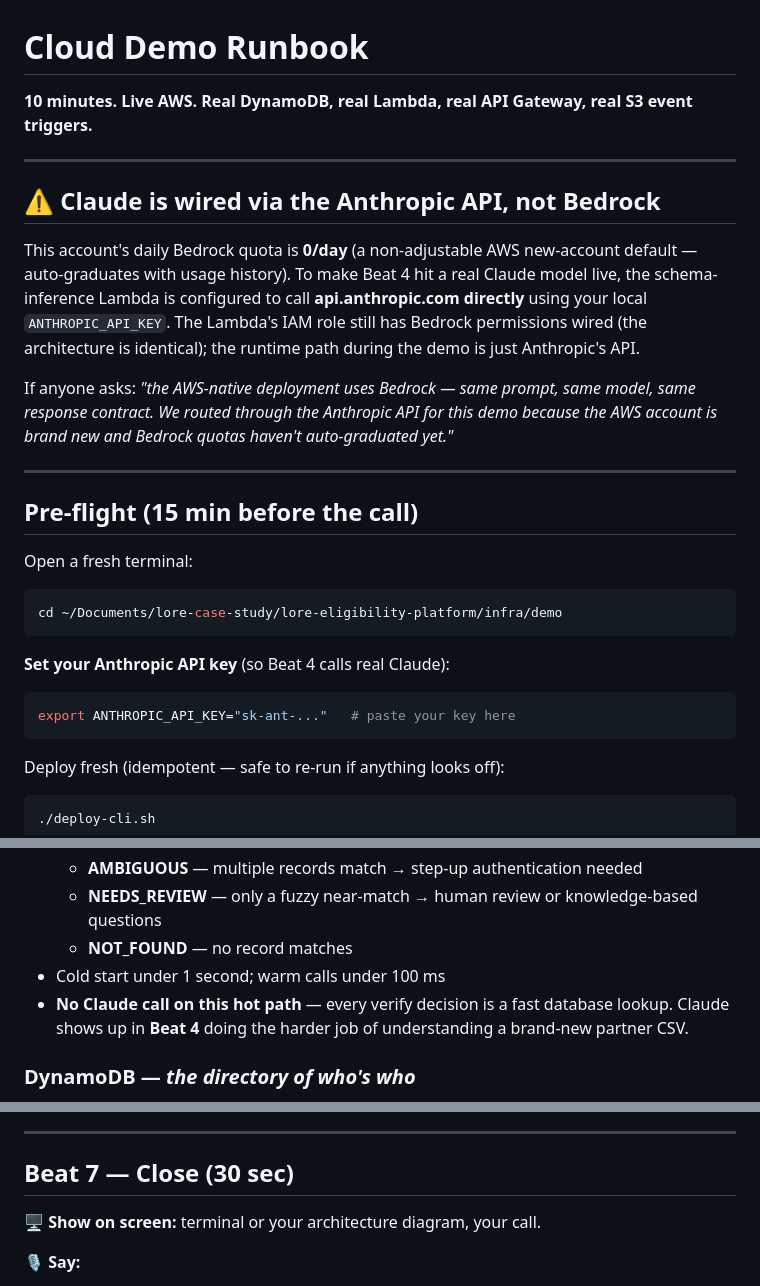
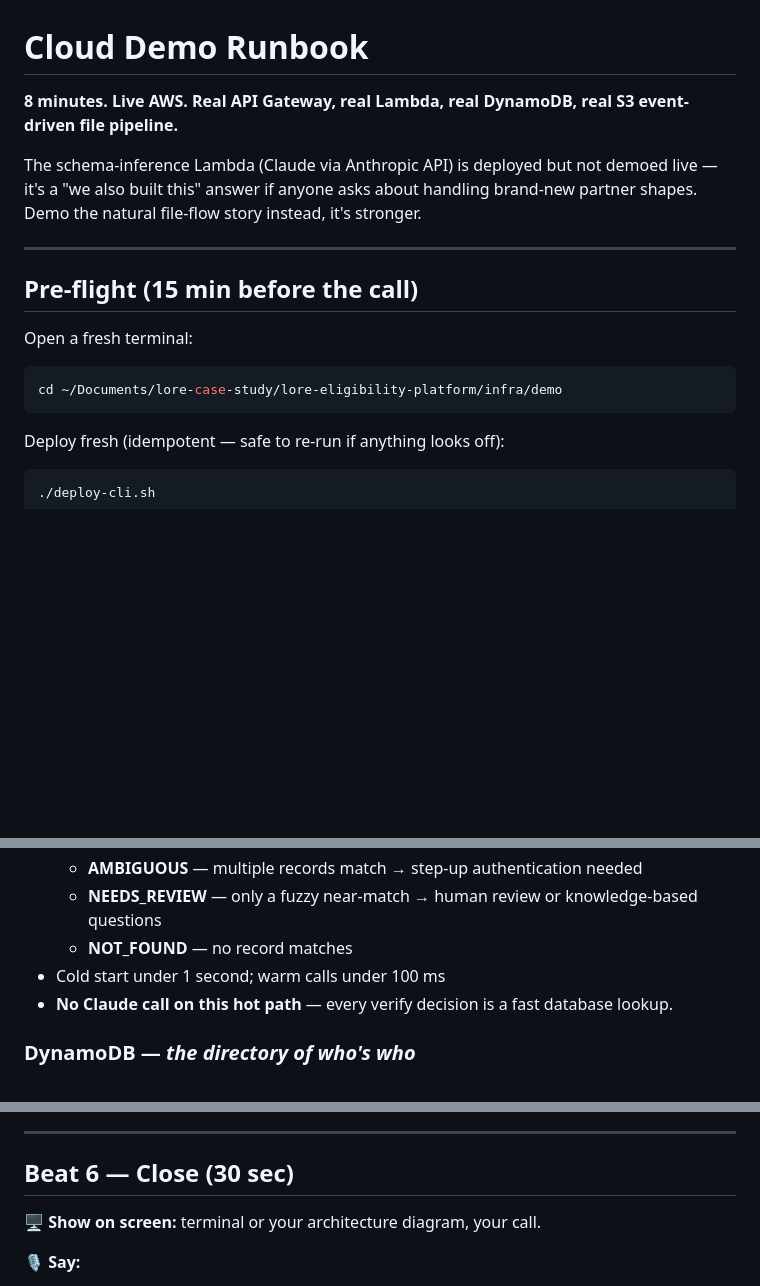
Before and after one commit to perice-pope/lore-eligibility-platform, a Markdown page: infra/demo/DEMO-CLOUD.md, 3 parts joined by grey strips. Drawn GitHub-style; blank space fills up the shorter version.

````diff
--- a/infra/demo/DEMO-CLOUD.md
+++ b/infra/demo/DEMO-CLOUD.md
@@ -1,14 +1,8 @@
 # Cloud Demo Runbook
 
-**10 minutes. Live AWS. Real DynamoDB, real Lambda, real API Gateway, real S3 event triggers.**
+**8 minutes. Live AWS. Real API Gateway, real Lambda, real DynamoDB, real S3 event-driven file pipeline.**
 
----
-
-## ⚠ Claude is wired via the Anthropic API, not Bedrock
-
-This account's daily Bedrock quota is **0/day** (a non-adjustable AWS new-account default — auto-graduates with usage history). To make Beat 4 hit a real Claude model live, the schema-inference Lambda is configured to call **api.anthropic.com directly** using your local `ANTHROPIC_API_KEY`. The Lambda's IAM role still has Bedrock permissions wired (the architecture is identical); the runtime path during the demo is just Anthropic's API.
-
-If anyone asks: *"the AWS-native deployment uses Bedrock — same prompt, same model, same response contract. We routed through the Anthropic API for this demo because the AWS account is brand new and Bedrock quotas haven't auto-graduated yet."*
+The schema-inference Lambda (Claude via Anthropic API) is deployed but not demoed live — it's a "we also built this" answer if anyone asks about handling brand-new partner shapes. Demo the natural file-flow story instead, it's stronger.
 
 ---
 
@@ -18,12 +12,6 @@ Open a fresh terminal:
 
 ```bash
 cd ~/Documents/lore-case-study/lore-eligibility-platform/infra/demo
-```
-
-**Set your Anthropic API key** (so Beat 4 calls real Claude):
-
-```bash
-export ANTHROPIC_API_KEY="sk-ant-..."   # paste your key here
 ```
 
 Deploy fresh (idempotent — safe to re-run if anything looks off):
@@ -87,7 +75,7 @@ Also have the terminal pre-positioned with the `cd` and `export` lines above alr
   - **NEEDS_REVIEW** — only a fuzzy near-match → human review or knowledge-based questions
   - **NOT_FOUND** — no record matches
 - Cold start under 1 second; warm calls under 100 ms
-- **No Claude call on this hot path** — every verify decision is a fast database lookup. Claude shows up in **Beat 4** doing the harder job of understanding a brand-new partner CSV.
+- **No Claude call on this hot path** — every verify decision is a fast database lookup.
 
 ### DynamoDB — *the directory of who's who*
 - Holds **five "golden records"** — our canonical members. Specifically: Robert Smith, Maria Garcia-Lopez, Lin Chen, Marcus Williams, Ethan O'Brien.
@@ -311,7 +247,7 @@ Point at duration p99 specifically. Then to error count = 0.
 
 ---
 
-## Beat 7 — Close (30 sec)
+## Beat 6 — Close (30 sec)
 
 **🖥 Show on screen:** terminal or your architecture diagram, your call.
 
````
Also changed, not shown: other parts of infra/demo/DEMO-CLOUD.md (+27 -82 lines).
